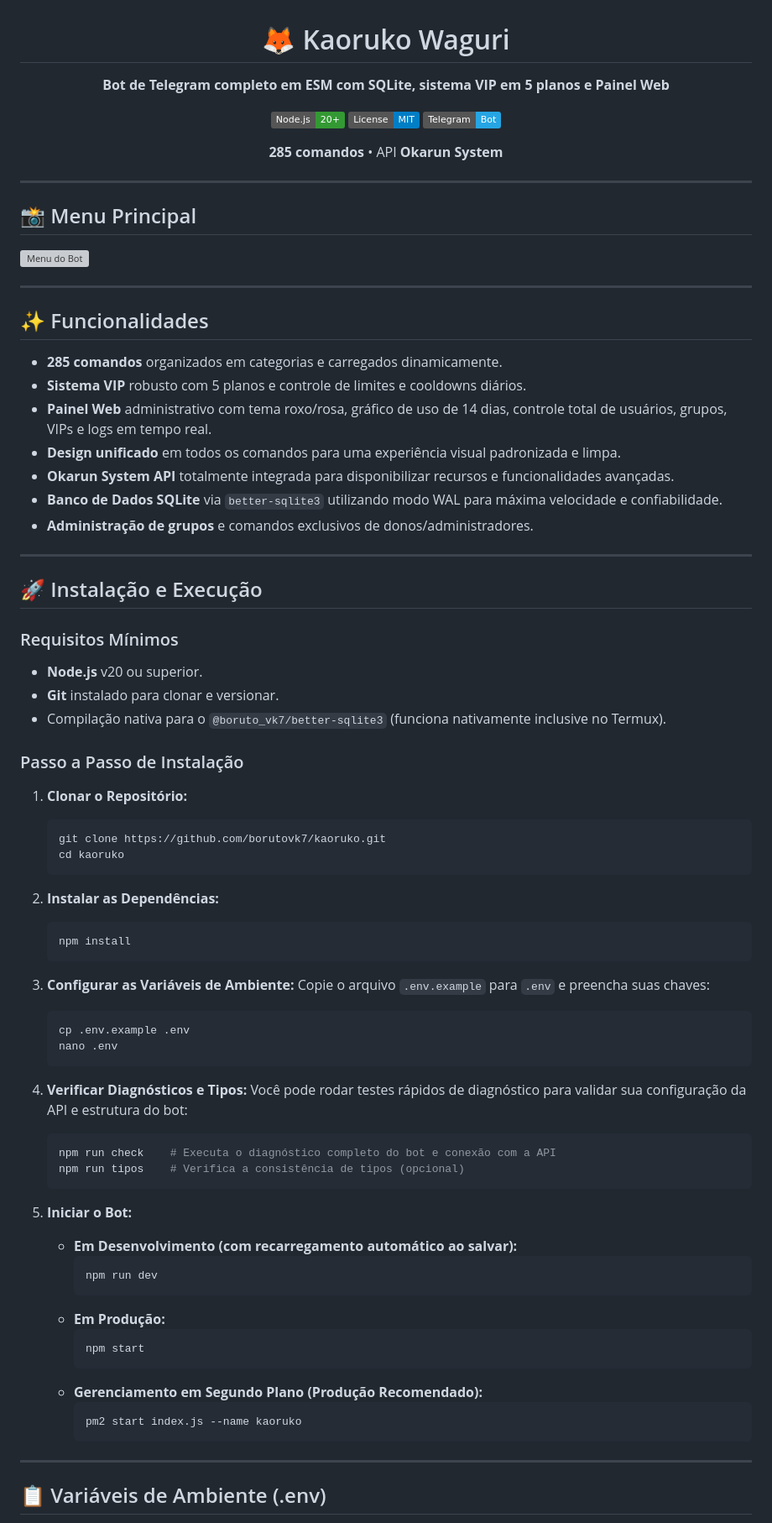
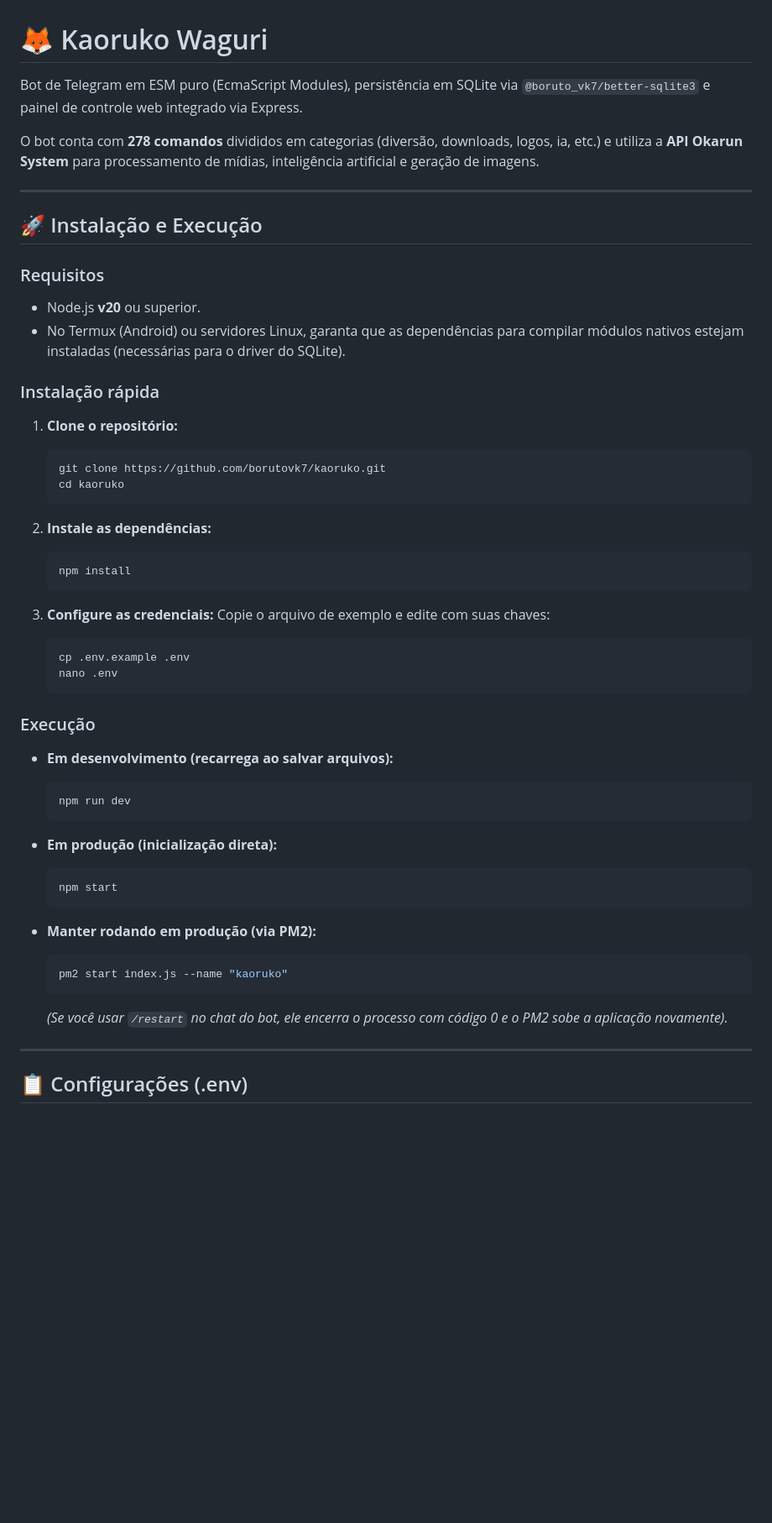
Before and after one commit to borutovk7/kaoruko, a Markdown page: README.md, the part around one of its changes. Shown at 84% size. GitHub-like rendering; badges without logos; blank space fills up the shorter version; grey boxes are pictures that could not be loaded.

````diff
--- a/README.md
+++ b/README.md
@@ -3,84 +1,56 @@
 # 🦊 Kaoruko Waguri
 
-**Bot de Telegram completo em ESM com SQLite, sistema VIP em 5 planos e Painel Web**
+Bot de Telegram em ESM puro (EcmaScript Modules), persistência em SQLite via `@boruto_vk7/better-sqlite3` e painel de controle web integrado via Express.
 
-[![Node.js](https://img.shields.io/badge/Node.js-20+-339933?logo=node.js)](https://nodejs.org/)
-[![License: MIT](https://img.shields.io/badge/License-MIT-blue.svg)](LICENSE)
-[![Telegram](https://img.shields.io/badge/Telegram-Bot-26A5E4?logo=telegram)](https://t.me/)
-
-**285 comandos** • API **Okarun System**
-
-</div>
-
----
-
-## 📸 Menu Principal
-
-![Menu do Bot](https://res.cloudinary.com/wagurinuvem/image/upload/v1785035523/waguri/fotomenu_1785035522128_jpg_1785035522132_f4jita.jpg)
-
----
-
-## ✨ Funcionalidades
-
-- **285 comandos** organizados em categorias e carregados dinamicamente.
-- **Sistema VIP** robusto com 5 planos e controle de limites e cooldowns diários.
-- **Painel Web** administrativo com tema roxo/rosa, gráfico de uso de 14 dias, controle total de usuários, grupos, VIPs e logs em tempo real.
-- **Design unificado** em todos os comandos para uma experiência visual padronizada e limpa.
-- **Okarun System API** totalmente integrada para disponibilizar recursos e funcionalidades avançadas.
-- **Banco de Dados SQLite** via `better-sqlite3` utilizando modo WAL para máxima velocidade e confiabilidade.
-- **Administração de grupos** e comandos exclusivos de donos/administradores.
+O bot conta com **278 comandos** divididos em categorias (diversão, downloads, logos, ia, etc.) e utiliza a **API Okarun System** para processamento de mídias, inteligência artificial e geração de imagens.
 
 ---
 
 ## 🚀 Instalação e Execução
 
-### Requisitos Mínimos
-- **Node.js** v20 ou superior.
-- **Git** instalado para clonar e versionar.
-- Compilação nativa para o `@boruto_vk7/better-sqlite3` (funciona nativamente inclusive no Termux).
+### Requisitos
+* Node.js **v20** ou superior.
+* No Termux (Android) ou servidores Linux, garanta que as dependências para compilar módulos nativos estejam instaladas (necessárias para o driver do SQLite).
 
-### Passo a Passo de Instalação
+### Instalação rápida
 
-1. **Clonar o Repositório:**
+1. **Clone o repositório:**
    ```bash
    git clone https://github.com/borutovk7/kaoruko.git
    cd kaoruko
    ```
 
-2. **Instalar as Dependências:**
+2. **Instale as dependências:**
    ```bash
    npm install
    ```
 
-3. **Configurar as Variáveis de Ambiente:**
-   Copie o arquivo `.env.example` para `.env` e preencha suas chaves:
+3. **Configure as credenciais:**
+   Copie o arquivo de exemplo e edite com suas chaves:
    ```bash
    cp .env.example .env
    nano .env
    ```
 
-4. **Verificar Diagnósticos e Tipos:**
-   Você pode rodar testes rápidos de diagnóstico para validar sua configuração da API e estrutura do bot:
-   ```bash
-   npm run check    # Executa o diagnóstico completo do bot e conexão com a API
-   npm run tipos    # Verifica a consistência de tipos (opcional)
-   ```
+### Execução
 
-5. **Iniciar o Bot:**
-   * **Em Desenvolvimento (com recarregamento automático ao salvar):**
-     ```bash
-     npm run dev
-     ```
-   * **Em Produção:**
-     ```bash
-     npm start
-     ```
-   * **Gerenciamento em Segundo Plano (Produção Recomendado):**
-     ```bash
-     pm2 start index.js --name kaoruko
-     ```
+* **Em desenvolvimento (recarrega ao salvar arquivos):**
+  ```bash
+  npm run dev
+  ```
+
+* **Em produção (inicialização direta):**
+  ```bash
+  npm start
+  ```
+
+* **Manter rodando em produção (via PM2):**
+  ```bash
+  pm2 start index.js --name "kaoruko"
+  ```
+  *(Se você usar `/restart` no chat do bot, ele encerra o processo com código 0 e o PM2 sobe a aplicação novamente).*
 
 ---
 
-## 📋 Variáveis de Ambiente (.env)
+## 📋 Configurações (.env)
 
````
Also changed, not shown: other parts of README.md (+85 -146 lines).
